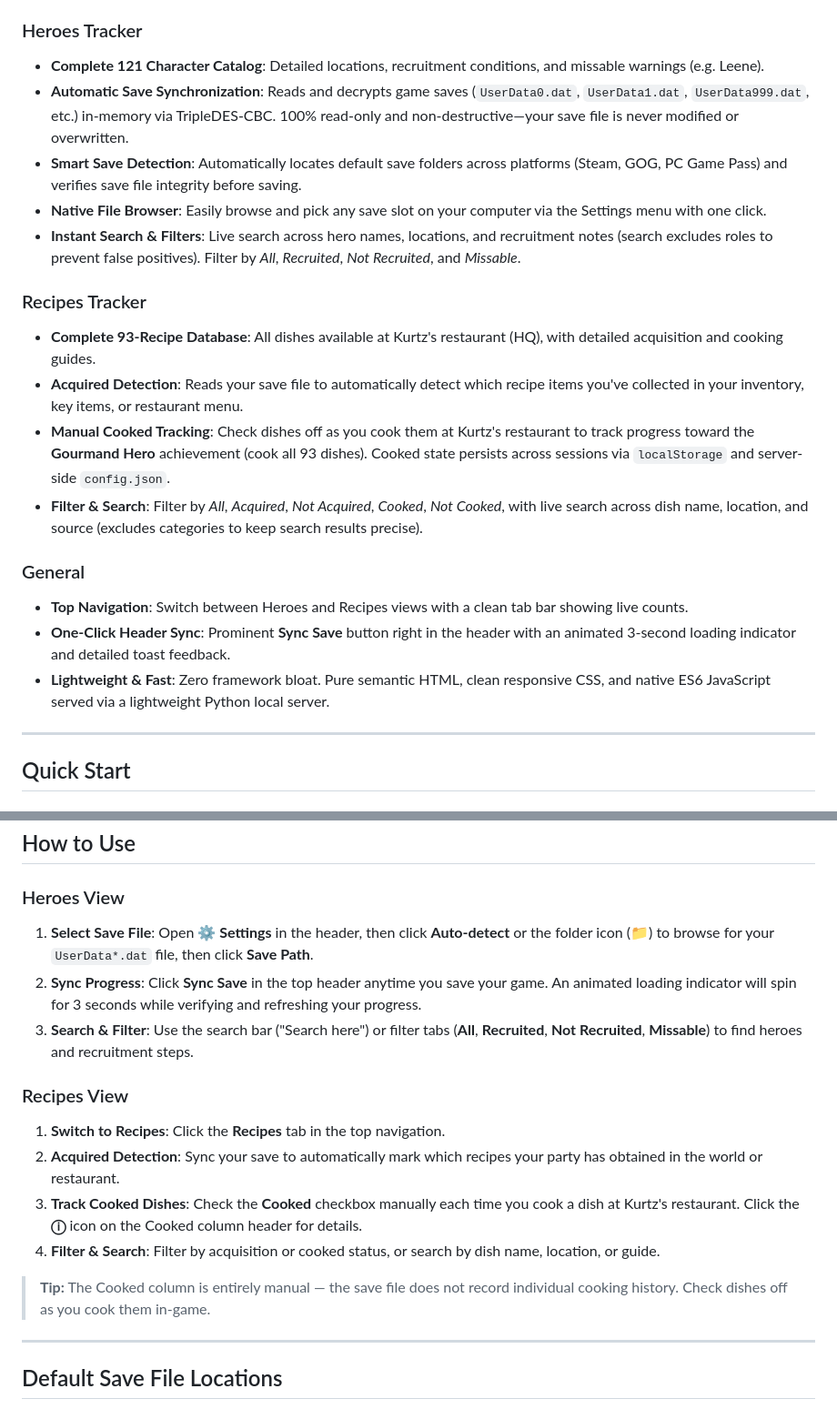
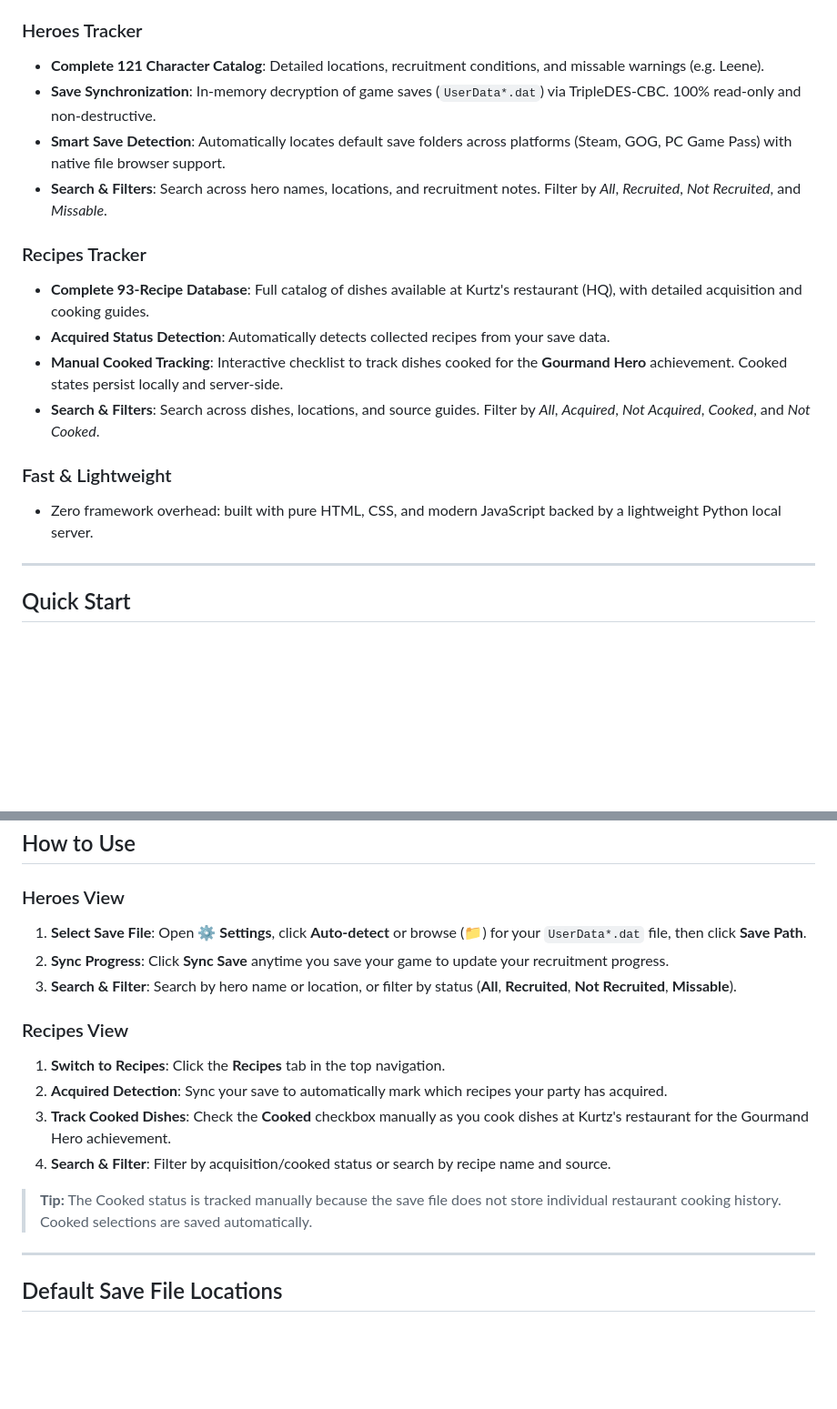
Before and after one commit to rekyb/eiyuden-gameplay-tracker, a Markdown page: README.md, 2 parts joined by grey strips. Shown at 91% size. Rendered like a GitHub page; blank space fills up the shorter version.

Commit message:
docs: streamline README to highlight major features and exclude minor UI details

```diff
--- a/README.md
+++ b/README.md
@@ -10,21 +10,18 @@ The tracker reads and decrypts your game save files (`UserData*.dat`) directly t
 
 ### Heroes Tracker
 - **Complete 121 Character Catalog**: Detailed locations, recruitment conditions, and missable warnings (e.g. Leene).
-- **Automatic Save Synchronization**: Reads and decrypts game saves (`UserData0.dat`, `UserData1.dat`, `UserData999.dat`, etc.) in-memory via TripleDES-CBC. 100% read-only and non-destructive—your save file is never modified or overwritten.
-- **Smart Save Detection**: Automatically locates default save folders across platforms (Steam, GOG, PC Game Pass) and verifies save file integrity before saving.
-- **Native File Browser**: Easily browse and pick any save slot on your computer via the Settings menu with one click.
-- **Instant Search & Filters**: Live search across hero names, locations, and recruitment notes (search excludes roles to prevent false positives). Filter by *All*, *Recruited*, *Not Recruited*, and *Missable*.
+- **Save Synchronization**: In-memory decryption of game saves (`UserData*.dat`) via TripleDES-CBC. 100% read-only and non-destructive.
+- **Smart Save Detection**: Automatically locates default save folders across platforms (Steam, GOG, PC Game Pass) with native file browser support.
+- **Search & Filters**: Search across hero names, locations, and recruitment notes. Filter by *All*, *Recruited*, *Not Recruited*, and *Missable*.
 
 ### Recipes Tracker
-- **Complete 93-Recipe Database**: All dishes available at Kurtz's restaurant (HQ), with detailed acquisition and cooking guides.
-- **Acquired Detection**: Reads your save file to automatically detect which recipe items you've collected in your inventory, key items, or restaurant menu.
-- **Manual Cooked Tracking**: Check dishes off as you cook them at Kurtz's restaurant to track progress toward the **Gourmand Hero** achievement (cook all 93 dishes). Cooked state persists across sessions via `localStorage` and server-side `config.json`.
-- **Filter & Search**: Filter by *All*, *Acquired*, *Not Acquired*, *Cooked*, *Not Cooked*, with live search across dish name, location, and source (excludes categories to keep search results precise).
+- **Complete 93-Recipe Database**: Full catalog of dishes available at Kurtz's restaurant (HQ), with detailed acquisition and cooking guides.
+- **Acquired Status Detection**: Automatically detects collected recipes from your save data.
+- **Manual Cooked Tracking**: Interactive checklist to track dishes cooked for the **Gourmand Hero** achievement. Cooked states persist locally and server-side.
+- **Search & Filters**: Search across dishes, locations, and source guides. Filter by *All*, *Acquired*, *Not Acquired*, *Cooked*, and *Not Cooked*.
 
-### General
-- **Top Navigation**: Switch between Heroes and Recipes views with a clean tab bar showing live counts.
-- **One-Click Header Sync**: Prominent **Sync Save** button right in the header with an animated 3-second loading indicator and detailed toast feedback.
-- **Lightweight & Fast**: Zero framework bloat. Pure semantic HTML, clean responsive CSS, and native ES6 JavaScript served via a lightweight Python local server.
+### Fast & Lightweight
+- Zero framework overhead: built with pure HTML, CSS, and modern JavaScript backed by a lightweight Python local server.
 
 ---
 
@@ -62,17 +59,17 @@ The tracker will launch and automatically open `http://localhost:8000` in your d
 ## How to Use
 
 ### Heroes View
-1. **Select Save File**: Open **⚙ Settings** in the header, then click **Auto-detect** or the folder icon (📁) to browse for your `UserData*.dat` file, then click **Save Path**.
-2. **Sync Progress**: Click **Sync Save** in the top header anytime you save your game. An animated loading indicator will spin for 3 seconds while verifying and refreshing your progress.
-3. **Search & Filter**: Use the search bar ("Search here") or filter tabs (**All**, **Recruited**, **Not Recruited**, **Missable**) to find heroes and recruitment steps.
+1. **Select Save File**: Open **⚙ Settings**, click **Auto-detect** or browse (📁) for your `UserData*.dat` file, then click **Save Path**.
+2. **Sync Progress**: Click **Sync Save** anytime you save your game to update your recruitment progress.
+3. **Search & Filter**: Search by hero name or location, or filter by status (**All**, **Recruited**, **Not Recruited**, **Missable**).
 
 ### Recipes View
 1. **Switch to Recipes**: Click the **Recipes** tab in the top navigation.
-2. **Acquired Detection**: Sync your save to automatically mark which recipes your party has obtained in the world or restaurant.
-3. **Track Cooked Dishes**: Check the **Cooked** checkbox manually each time you cook a dish at Kurtz's restaurant. Click the **ⓘ** icon on the Cooked column header for details.
-4. **Filter & Search**: Filter by acquisition or cooked status, or search by dish name, location, or guide.
+2. **Acquired Detection**: Sync your save to automatically mark which recipes your party has acquired.
+3. **Track Cooked Dishes**: Check the **Cooked** checkbox manually as you cook dishes at Kurtz's restaurant for the Gourmand Hero achievement.
+4. **Search & Filter**: Filter by acquisition/cooked status or search by recipe name and source.
 
-> **Tip:** The Cooked column is entirely manual — the save file does not record individual cooking history. Check dishes off as you cook them in-game.
+> **Tip:** The Cooked status is tracked manually because the save file does not store individual restaurant cooking history. Cooked selections are saved automatically.
 
 ---
 
```
